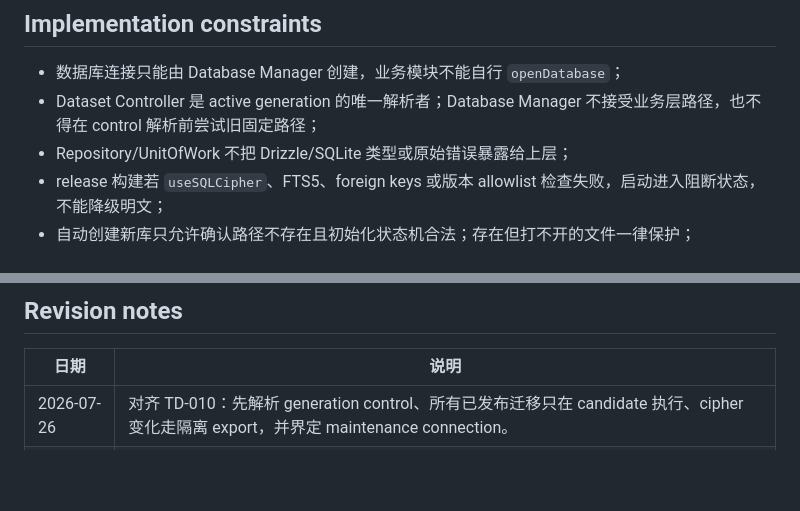
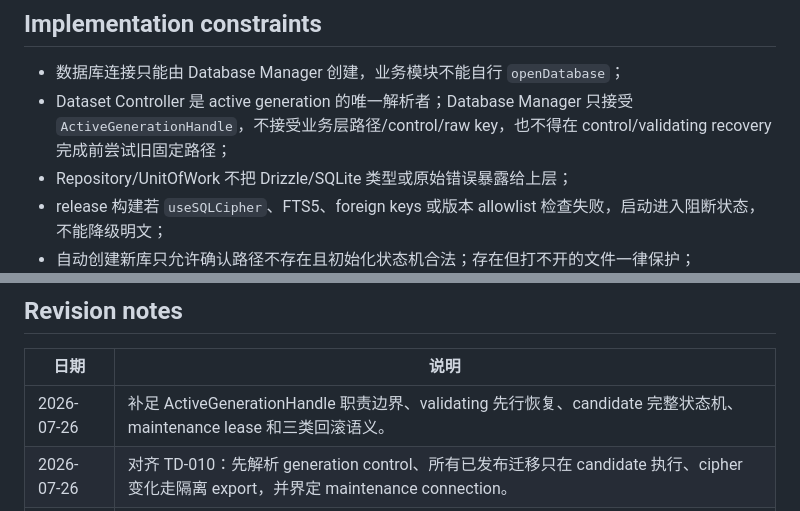
Before and after one commit to VmythV/life-book, a Markdown page: docs/adr/0003-encrypted-local-database.md, 2 parts joined by grey strips. GitHub-like rendering; blank space fills up the shorter version.

```diff
--- a/docs/adr/0003-encrypted-local-database.md
+++ b/docs/adr/0003-encrypted-local-database.md
@@ -235,7 +245,7 @@ FTS5 virtual table 与规范表位于同一个 SQLCipher 数据库，不创建
 ## Implementation constraints
 
 - 数据库连接只能由 Database Manager 创建，业务模块不能自行 `openDatabase`；
-- Dataset Controller 是 active generation 的唯一解析者；Database Manager 不接受业务层路径，也不得在 control 解析前尝试旧固定路径；
+- Dataset Controller 是 active generation 的唯一解析者；Database Manager 只接受 `ActiveGenerationHandle`，不接受业务层路径/control/raw key，也不得在 control/validating recovery 完成前尝试旧固定路径；
 - Repository/UnitOfWork 不把 Drizzle/SQLite 类型或原始错误暴露给上层；
 - release 构建若 `useSQLCipher`、FTS5、foreign keys 或版本 allowlist 检查失败，启动进入阻断状态，不能降级明文；
 - 自动创建新库只允许确认路径不存在且初始化状态机合法；存在但打不开的文件一律保护；
@@ -284,5 +296,6 @@ FTS5 virtual table 与规范表位于同一个 SQLCipher 数据库，不创建
 
 | 日期 | 说明 |
 | --- | --- |
+| 2026-07-26 | 补足 ActiveGenerationHandle 职责边界、validating 先行恢复、candidate 完整状态机、maintenance lease 和三类回滚语义。 |
 | 2026-07-26 | 对齐 TD-010：先解析 generation control、所有已发布迁移只在 candidate 执行、cipher 变化走隔离 export，并界定 maintenance connection。 |
 | 2026-07-26 | 接受 SQLite/SQLCipher、expo-sqlite、Drizzle、FTS5、单写连接、FULL WAL、迁移与完整性基线。 |
```
Also changed, not shown: other parts of docs/adr/0003-encrypted-local-database.md (+26 -14 lines).
